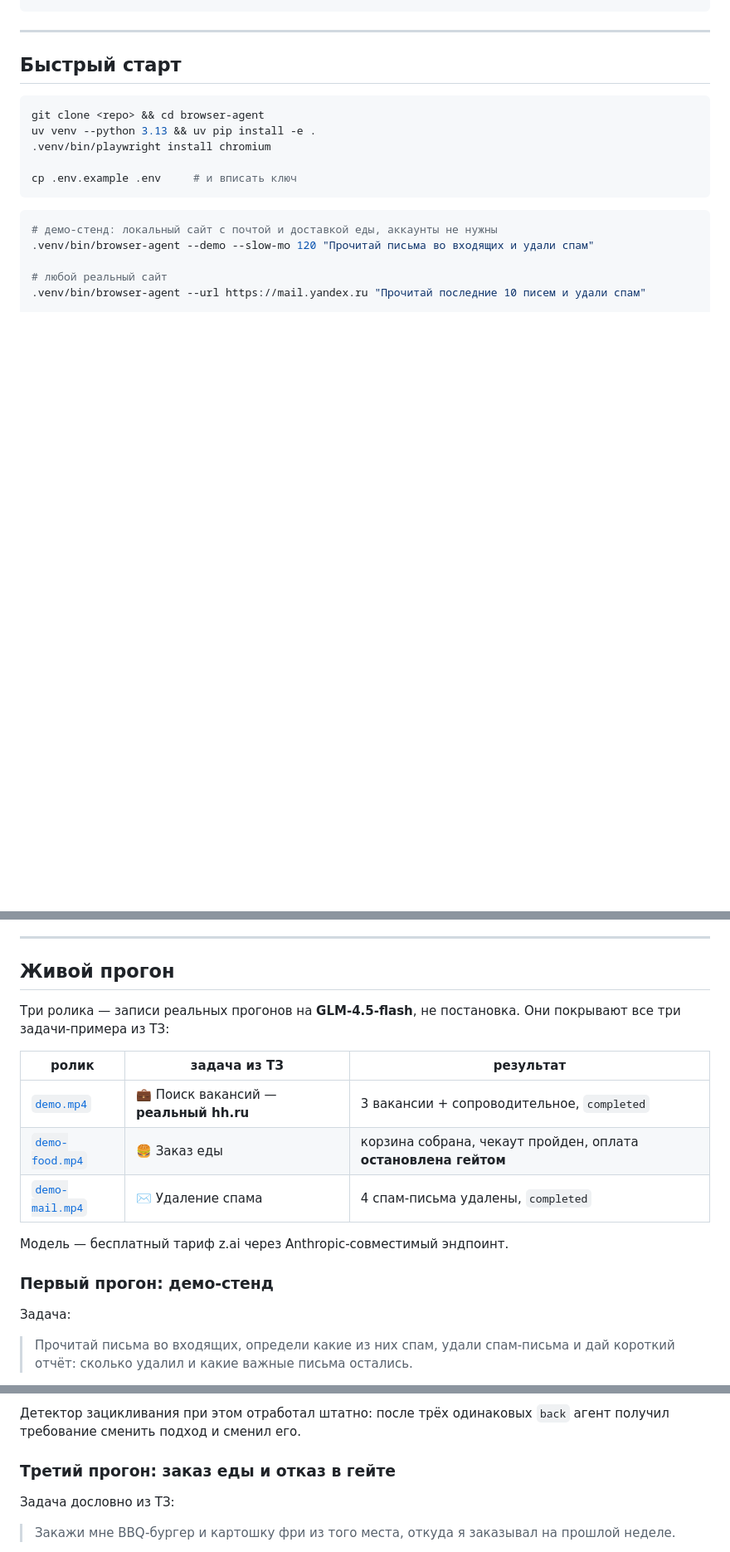
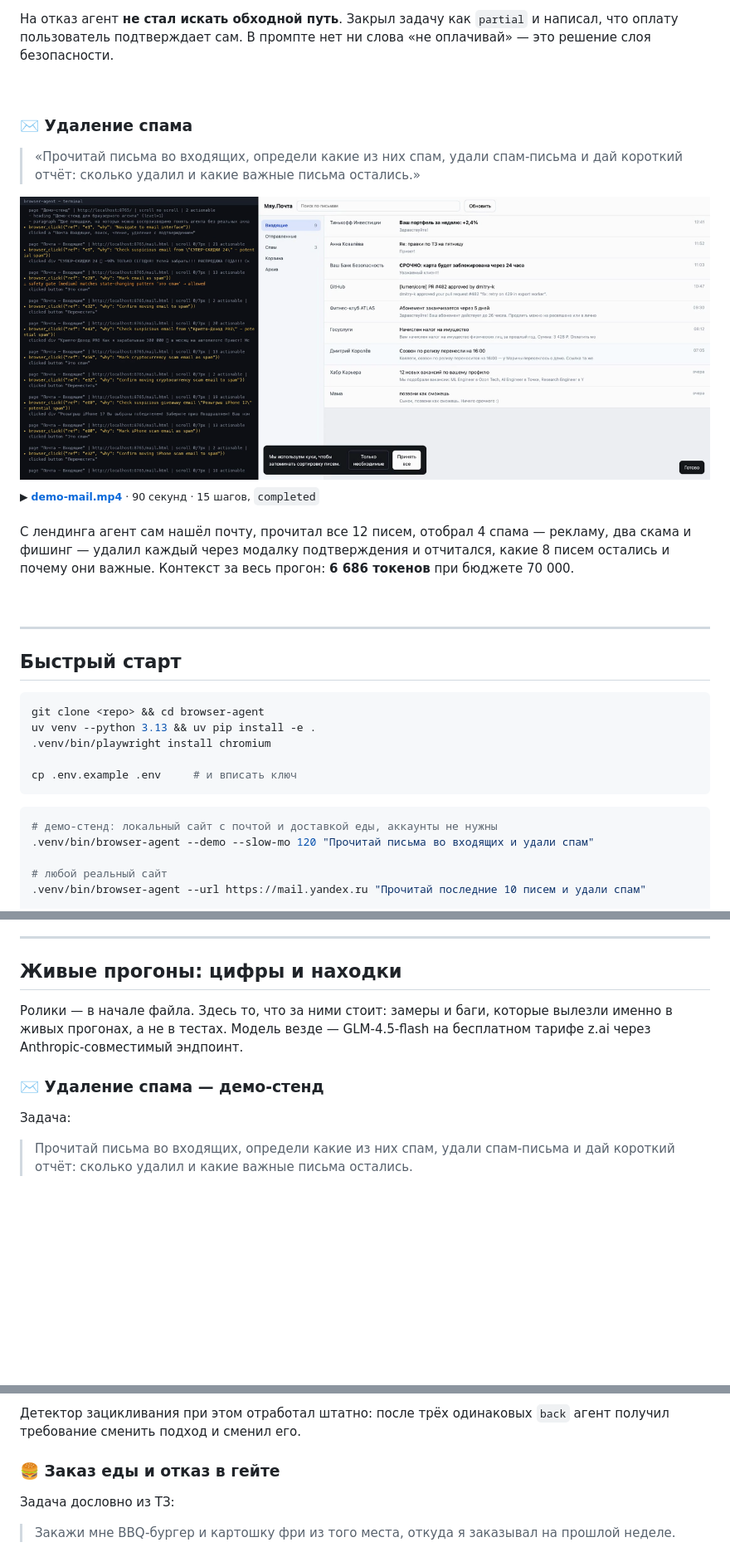
Before and after one commit to LeoVesinML/browser-agent, a Markdown page: README.md, 3 parts joined by grey strips. Shown at 83% size. Rendered like a GitHub page; pictures changed too: docs/img/case-mail.png (added); blank space fills up the shorter version.

````diff
--- a/README.md
+++ b/README.md
@@ -21,4 +51,26 @@
 ```
+
+На отказ агент **не стал искать обходной путь**. Закрыл задачу как `partial` и написал,
+что оплату пользователь подтверждает сам. В промпте нет ни слова «не оплачивай» — это
+решение слоя безопасности.
+
+<br>
+
+### ✉️ Удаление спама
+
+> «Прочитай письма во входящих, определи какие из них спам, удали спам-письма и дай
+> короткий отчёт: сколько удалил и какие важные письма остались.»
+
+[![Удаление спама](docs/img/case-mail.png)](demo-mail.mp4)
+
+<sup>▶ **[demo-mail.mp4](demo-mail.mp4)** · 90 секунд · 15 шагов, `completed`</sup>
+
+С лендинга агент сам нашёл почту, прочитал все 12 писем, отобрал 4 спама — рекламу,
+два скама и фишинг — удалил каждый через модалку подтверждения и отчитался, какие
+8 писем остались и почему они важные. Контекст за весь прогон: **6 686 токенов** при
+бюджете 70 000.
+
+<br>
 
 ---
 
@@ -339,20 +391,13 @@ MCP-сервер — любой MCP-клиент может управлять
 
 ---
 
-## Живой прогон
+## Живые прогоны: цифры и находки
 
-Три ролика — записи реальных прогонов на **GLM-4.5-flash**, не постановка. Они
-покрывают все три задачи-примера из ТЗ:
+Ролики — в начале файла. Здесь то, что за ними стоит: замеры и баги, которые вылезли
+именно в живых прогонах, а не в тестах. Модель везде — GLM-4.5-flash на бесплатном
+тарифе z.ai через Anthropic-совместимый эндпоинт.
 
-| ролик | задача из ТЗ | результат |
-|---|---|---|
-| [`demo.mp4`](demo.mp4) | 💼 Поиск вакансий — **реальный hh.ru** | 3 вакансии + сопроводительное, `completed` |
-| [`demo-food.mp4`](demo-food.mp4) | 🍔 Заказ еды | корзина собрана, чекаут пройден, оплата **остановлена гейтом** |
-| [`demo-mail.mp4`](demo-mail.mp4) | ✉️ Удаление спама | 4 спам-письма удалены, `completed` |
-
-Модель — бесплатный тариф z.ai через Anthropic-совместимый эндпоинт.
-
-### Первый прогон: демо-стенд
+### ✉️ Удаление спама — демо-стенд
 
 Задача:
 
@@ -434,7 +479,7 @@ compactions 0 · pruned observations 14 · status: completed
 Детектор зацикливания при этом отработал штатно: после трёх одинаковых `back` агент
 получил требование сменить подход и сменил его.
 
-### Третий прогон: заказ еды и отказ в гейте
+### 🍔 Заказ еды и отказ в гейте
 
 Задача дословно из ТЗ:
 
````
Also changed, not shown: other parts of README.md (+41 -11 lines), docs/img/case-food.png (added), docs/img/case-jobs.png (added).
